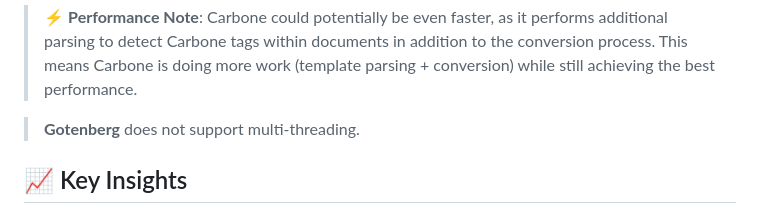
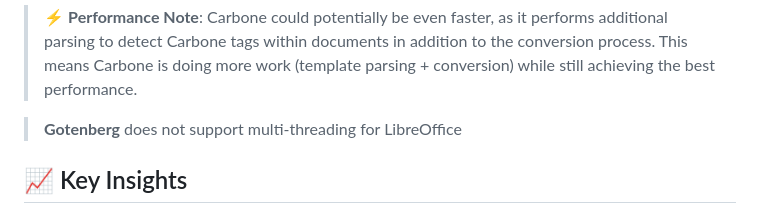
Before and after one commit to carboneio/document-converter-benchmark, a Markdown page: README.md, the part around the change. GitHub-like rendering.

```diff
--- a/README.md
+++ b/README.md
@@ -33,7 +33,7 @@ A detailed performance benchmark comparing the most popular free and open-source
 
 > ⚡ **Performance Note**: Carbone could potentially be even faster, as it performs additional parsing to detect Carbone tags within documents in addition to the conversion process. This means Carbone is doing more work (template parsing + conversion) while still achieving the best performance.
 
-> **Gotenberg** does not support multi-threading.
+> **Gotenberg** does not support multi-threading for LibreOffice
 
 ## 📈 Key Insights
 
```
